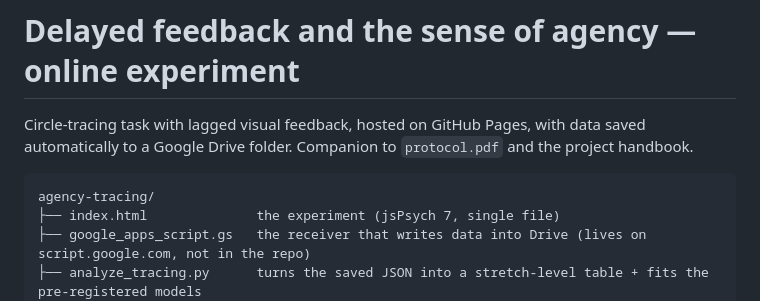
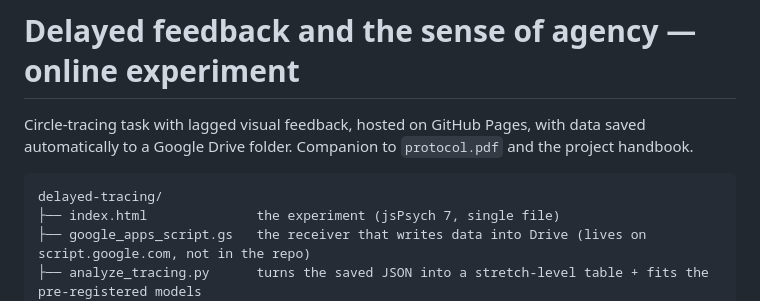
Before and after one commit to rakesh-sengupta/delayed_tracing, a Markdown page: README.md, the part around the change. Rendered like a GitHub page.

Commit message:
Rename agency-tracing directory to delayed-tracing

````diff
--- a/README.md
+++ b/README.md
@@ -4,7 +4,7 @@ Circle-tracing task with lagged visual feedback, hosted on GitHub Pages, with da
 automatically to a Google Drive folder. Companion to `protocol.pdf` and the project handbook.
 
 ```
-agency-tracing/
+delayed-tracing/
 ├── index.html              the experiment (jsPsych 7, single file)
 ├── google_apps_script.gs   the receiver that writes data into Drive (lives on script.google.com, not in the repo)
 ├── analyze_tracing.py      turns the saved JSON into a stretch-level table + fits the pre-registered models
````
